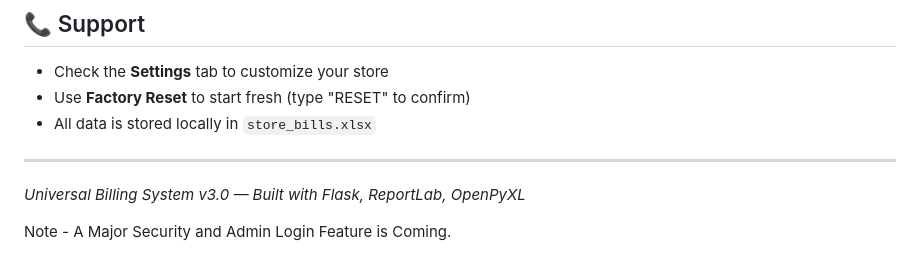
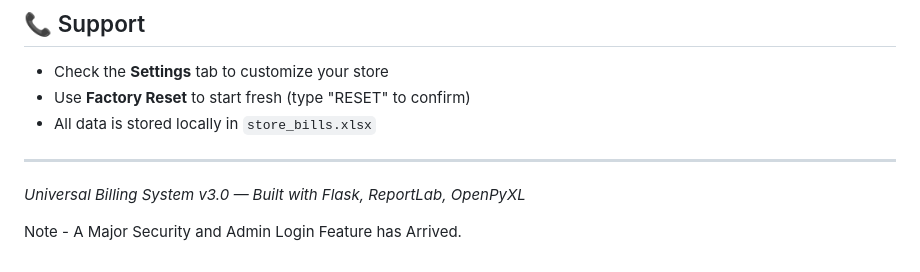
Before and after one commit to Aaryan-Rajora14/Universal_Billing_System, a Markdown page: README.md, the part around the change. Rendered like a GitHub page.

Commit message:
Update note about security and admin login feature

```diff
--- a/README.md
+++ b/README.md
@@ -242,4 +242,4 @@ For a small store with low traffic, the free tier works great.
 
 *Universal Billing System v3.0 — Built with Flask, ReportLab, OpenPyXL*
 
-Note - A Major Security and Admin Login Feature is Coming.
+Note - A Major Security and Admin Login Feature has Arrived.
```
